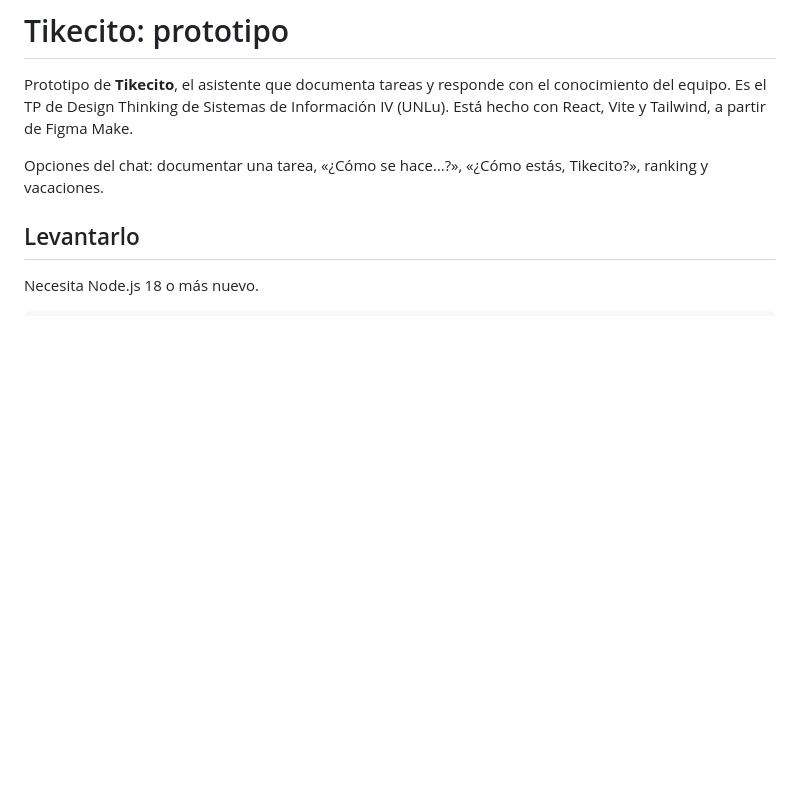
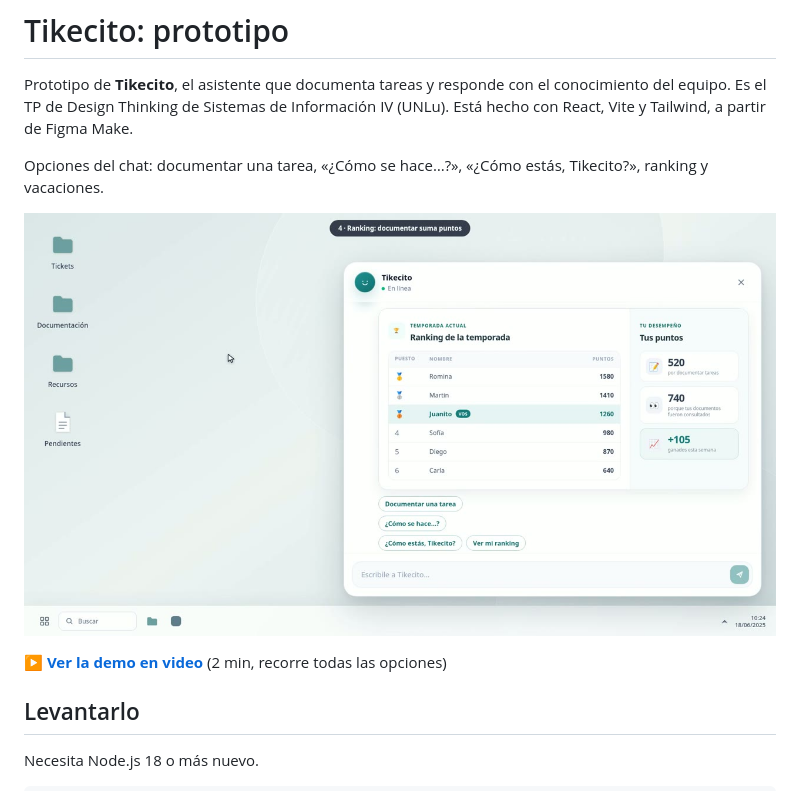
Before and after one commit to mnomico/tikecito-prototipo, a Markdown page: README.md, the part around the change. Rendered like a GitHub page; pictures changed too: docs/demo.jpg (added); blank space fills up the shorter version.

Commit message:
Agregar el video de la demo al README

```diff
--- a/README.md
+++ b/README.md
@@ -3,6 +3,10 @@
 Prototipo de **Tikecito**, el asistente que documenta tareas y responde con el conocimiento del equipo. Es el TP de Design Thinking de Sistemas de Información IV (UNLu). Está hecho con React, Vite y Tailwind, a partir de Figma Make.
 
 Opciones del chat: documentar una tarea, «¿Cómo se hace…?», «¿Cómo estás, Tikecito?», ranking y vacaciones.
+
+[![Demo del prototipo: hacé click para ver el video](docs/demo.jpg)](docs/demo.mp4)
+
+▶ **[Ver la demo en video](docs/demo.mp4)** (2 min, recorre todas las opciones)
 
 ## Levantarlo
 
```
Also changed, not shown: 1 other file.
